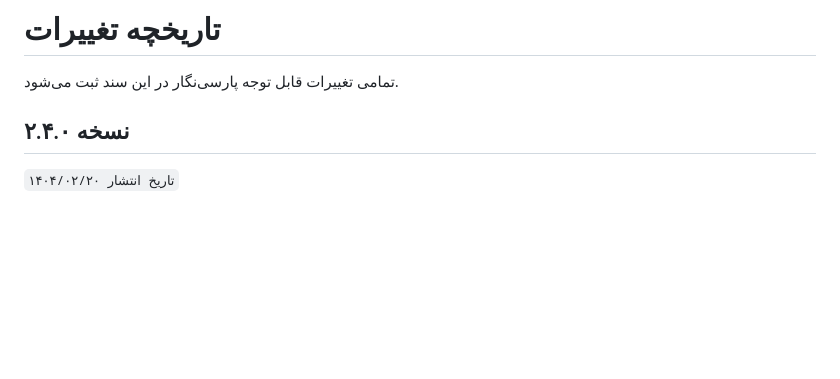
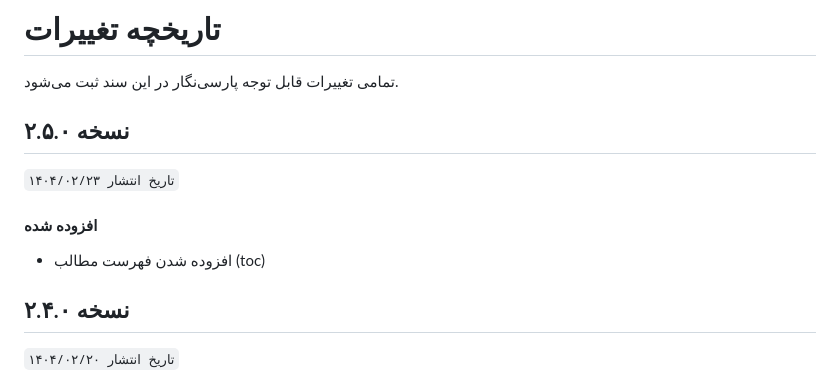
Before and after one commit to alirho/parsiNegar, a Markdown page: changelog.md, the part around the change. Rendered like a GitHub page; blank space fills up the shorter version.

```diff
--- a/changelog.md
+++ b/changelog.md
@@ -1,5 +1,11 @@
 # تاریخچه تغییرات
 تمامی تغییرات قابل توجه پارسی‌نگار در این سند ثبت می‌شود.
+
+## نسخه ۲.۵.۰
+`تاریخ انتشار ۱۴۰۴/۰۲/۲۳`
+
+#### افزوده شده
+- افزوده شدن فهرست مطالب (toc)
 
 ## نسخه ۲.۴.۰
 `تاریخ انتشار ۱۴۰۴/۰۲/۲۰`
```
